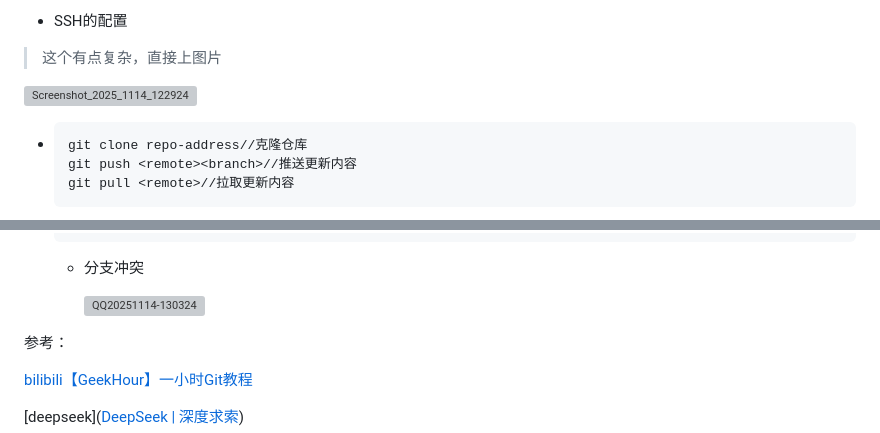
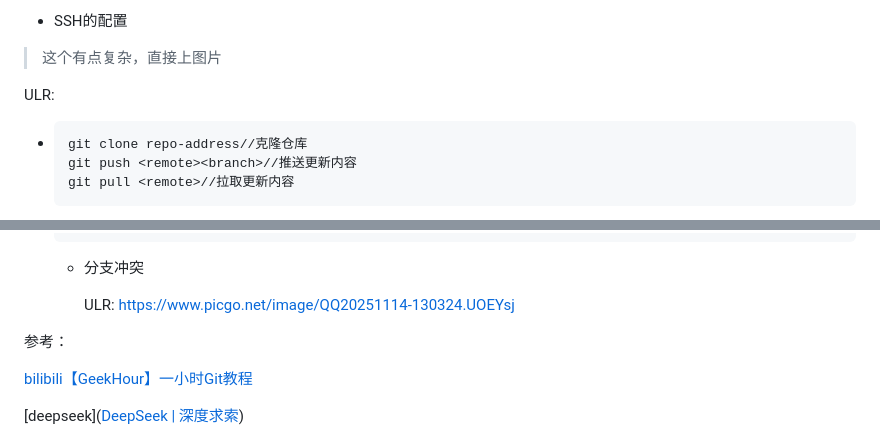
Before and after one commit to sanxiaojijiaben404/tasks, a Markdown page: Git 学习.md, 2 parts joined by grey strips. Drawn GitHub-style; grey boxes are pictures that could not be loaded.

````diff
--- a/Git 学习.md
+++ b/Git 学习.md
@@ -92,7 +93,8 @@
 
 > 这个有点复杂，直接上图片
 
-![Screenshot_2025_1114_122924](D:\install_file\QQ\Screenshot_2025_1114_122924.jpg)
+ULR:
+
 
 * ```
   git clone repo-address//克隆仓库
@@ -113,7 +115,8 @@
 
   * 分支冲突
 
-    ![QQ20251114-130324](D:\install_file\QQ\QQ20251114-130324.png)
+    ULR:
+    https://www.picgo.net/image/QQ20251114-130324.UOEYsj
 
 
 
````
Also changed, not shown: other parts of Git 学习.md (+2 -1 lines).
